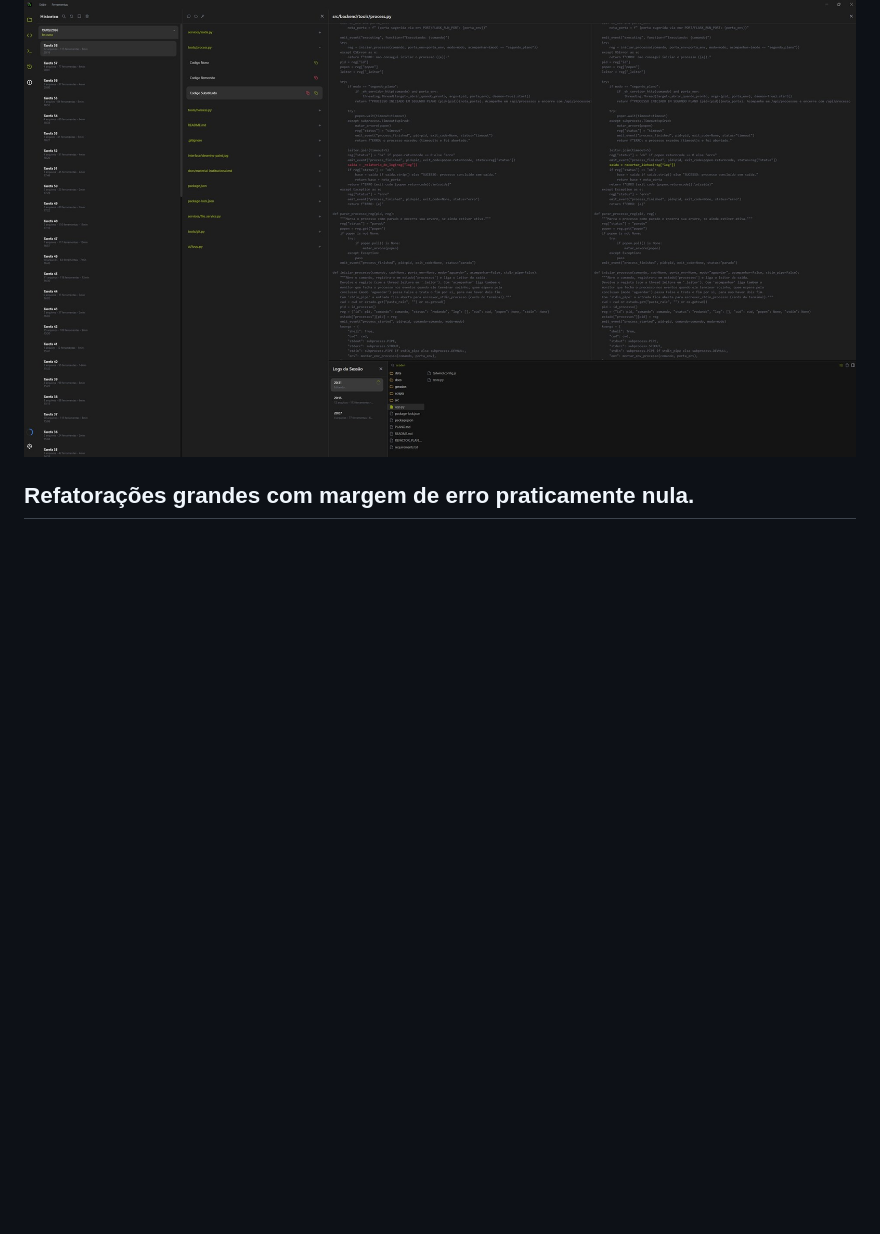
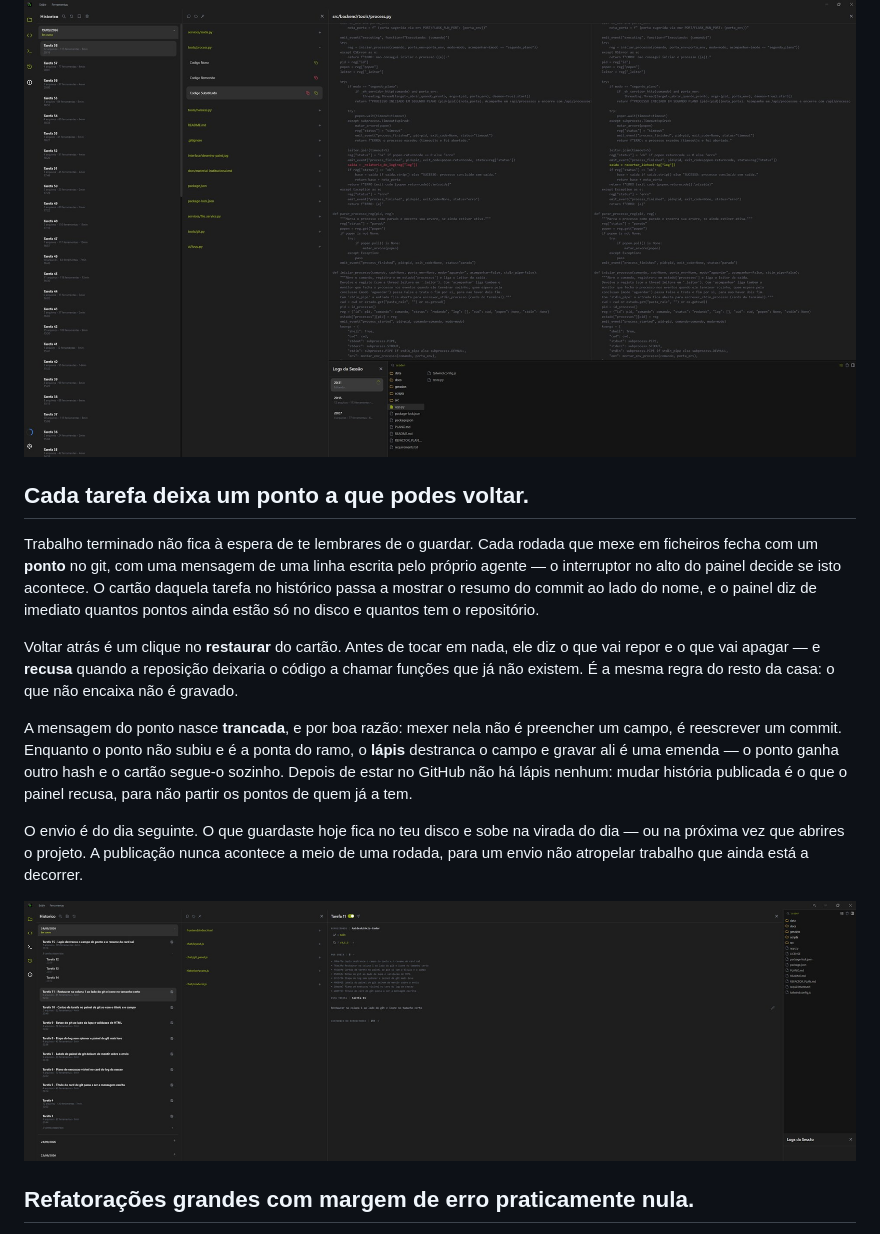
Before and after one commit to Axidesk/Axio-Coder, a Markdown page: README.md, the part around the change. GitHub-like rendering; pictures changed too: docs/interface/backup-git.jpg (added); blank space fills up the shorter version.

Commit message:
README com a seccao do ponto de cada tarefa

```diff
--- a/README.md
+++ b/README.md
@@ -17,6 +17,18 @@ Imagine criar software completo com um único comando — o Axio Coder foi const
 Tudo o que o agente mexeu fica registado, e a comparação abre lado a lado: o que saiu a vermelho, o que entrou a verde, as linhas evidenciadas e a linha exata onde a mudança aconteceu. Chega-se lá com **um clique** — pelo cartão do **log da sessão**, que lista cada ficheiro tocado naquela rodada, ou pela tarefa no **histórico** das sessões, que guarda o rastro completo do que foi feito. Olhar para o que mudou é a operação mais frequente de quem trabalha com um agente, e é por isso que ela está a um clique de distância em vez de escondida num menu.
 
 ![Histórico das sessões, com o ficheiro editado aberto no diff lado a lado](docs/interface/historico.jpg)
+
+## Cada tarefa deixa um ponto a que podes voltar.
+
+Trabalho terminado não fica à espera de te lembrares de o guardar. Cada rodada que mexe em ficheiros fecha com um **ponto** no git, com uma mensagem de uma linha escrita pelo próprio agente — o interruptor no alto do painel decide se isto acontece. O cartão daquela tarefa no histórico passa a mostrar o resumo do commit ao lado do nome, e o painel diz de imediato quantos pontos ainda estão só no disco e quantos tem o repositório.
+
+Voltar atrás é um clique no **restaurar** do cartão. Antes de tocar em nada, ele diz o que vai repor e o que vai apagar — e **recusa** quando a reposição deixaria o código a chamar funções que já não existem. É a mesma regra do resto da casa: o que não encaixa não é gravado.
+
+A mensagem do ponto nasce **trancada**, e por boa razão: mexer nela não é preencher um campo, é reescrever um commit. Enquanto o ponto não subiu e é a ponta do ramo, o **lápis** destranca o campo e gravar ali é uma emenda — o ponto ganha outro hash e o cartão segue-o sozinho. Depois de estar no GitHub não há lápis nenhum: mudar história publicada é o que o painel recusa, para não partir os pontos de quem já a tem.
+
+O envio é do dia seguinte. O que guardaste hoje fica no teu disco e sobe na virada do dia — ou na próxima vez que abrires o projeto. A publicação nunca acontece a meio de uma rodada, para um envio não atropelar trabalho que ainda está a decorrer.
+
+![O painel de git: os pontos por subir do dia, a mensagem do ponto desta tarefa e o histórico do repositório](docs/interface/backup-git.jpg)
 
 ## Refatorações grandes com margem de erro praticamente nula.
 
```
Also changed, not shown: docs/material-institucional.md (+4 -2 lines), 1 other file.
